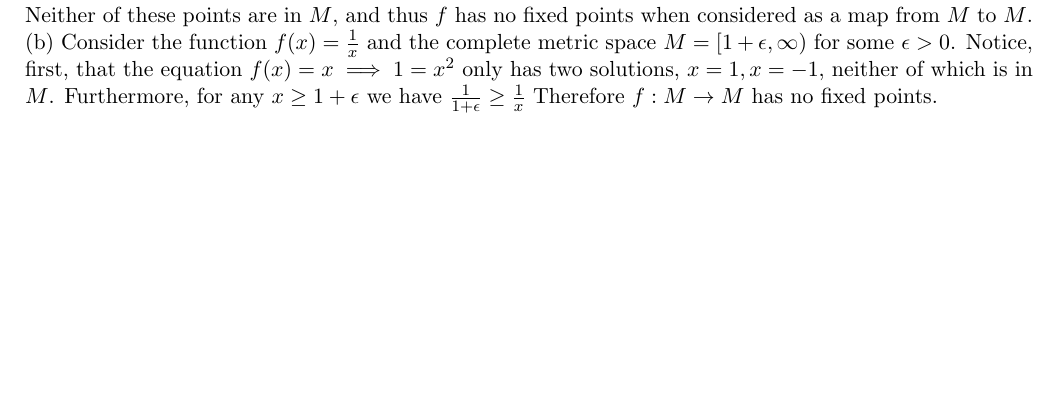
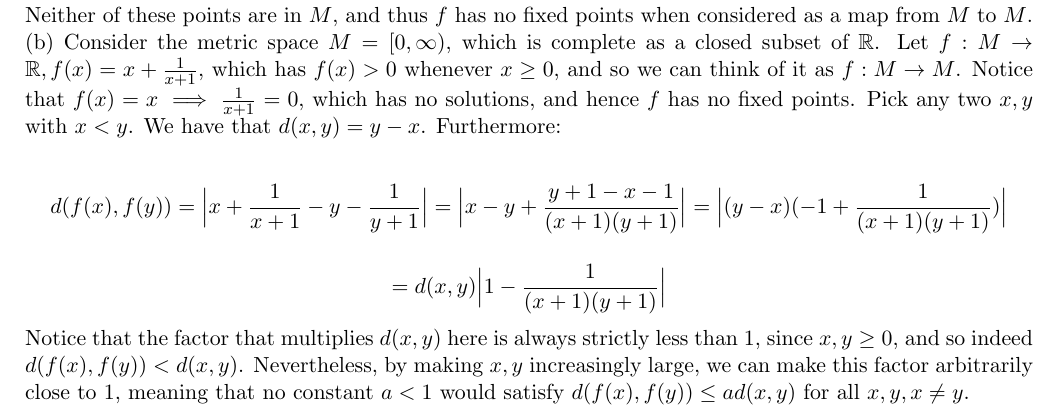
Before and after one commit to geomlyd/math_solutions, a LaTeX thesis (carothers_ra/main.tex, which reads carothers_ra/ch7.tex): part of page 99 of 99, cut so that both start at the same text, the shorter picture padded with empty space. Compiled offline with pdfLaTeX.

Commit message:
Carothers Ch. 7 Ex. 43

```diff
--- a/carothers_ra/ch7.tex
+++ b/carothers_ra/ch7.tex
@@ -736,8 +736,16 @@
 
     Neither of these points are in $M$, and thus $f$ has no fixed points when considered as a map from $M$ to $M$.
 
-    (b) Consider the function $f(x) = \frac{1}{x}$ and the complete metric space $M = [1 + \epsilon, \infty)$ for some $\epsilon > 0$.
-    Notice, first, that the equation $f(x) = x \implies 1 = x^2$ only has two solutions, $x = 1, x = -1$, neither of which is in $M$.
-    Furthermore, for any $x \geq 1 + \epsilon$ we have $\frac{1}{1 + \epsilon} \geq \frac{1}{x}$
-    Therefore $f: M \rightarrow M$ has no fixed points.
+    (b) Consider the metric space $M = [0, \infty)$, which is complete as a closed subset of $\mathbb{R}$.
+    Let $f:M \rightarrow \mathbb{R}, f(x) = x + \frac{1}{x + 1}$, which has $f(x) > 0$ whenever $x \geq 0$, and so we can think of it as $f: M \rightarrow M$.
+    Notice that $f(x) = x \implies \frac{1}{x + 1} = 0$, which has no solutions, and hence $f$ has no fixed points.
+    Pick any two $x, y$ with $x < y$. We have that $d(x, y) = y - x$.
+    Furthermore:
+
+    \[d(f(x), f(y)) = \Bigl \lvert x + \frac{1}{x + 1} - y - \frac{1}{y + 1}\Bigr \rvert = \Bigl \lvert x - y + \frac{y + 1 - x - 1}{(x + 1)(y + 1)}\Bigr \rvert = \Bigl \lvert (y - x)(-1 + \frac{1}{(x + 1)(y + 1)}) \Bigr \rvert\]
+
+    \[= d(x, y) \Bigl \lvert 1 - \frac{1}{(x + 1)(y + 1)} \Bigr \rvert\]
+
+    Notice that the factor that multiplies $d(x, y)$ here is always strictly less than 1, since $x, y \geq 0$, and so indeed $d(f(x), f(y)) < d(x, y)$.
+    Nevertheless, by making $x, y$ increasingly large, we can make this factor arbitrarily close to 1, meaning that no constant $a < 1$ would satisfy $d(f(x), f(y)) \leq ad(x, y)$ for all $x, y, x \neq y$.
 \end{solution}
```
Also changed, not shown: carothers_ra/main.pdf.
